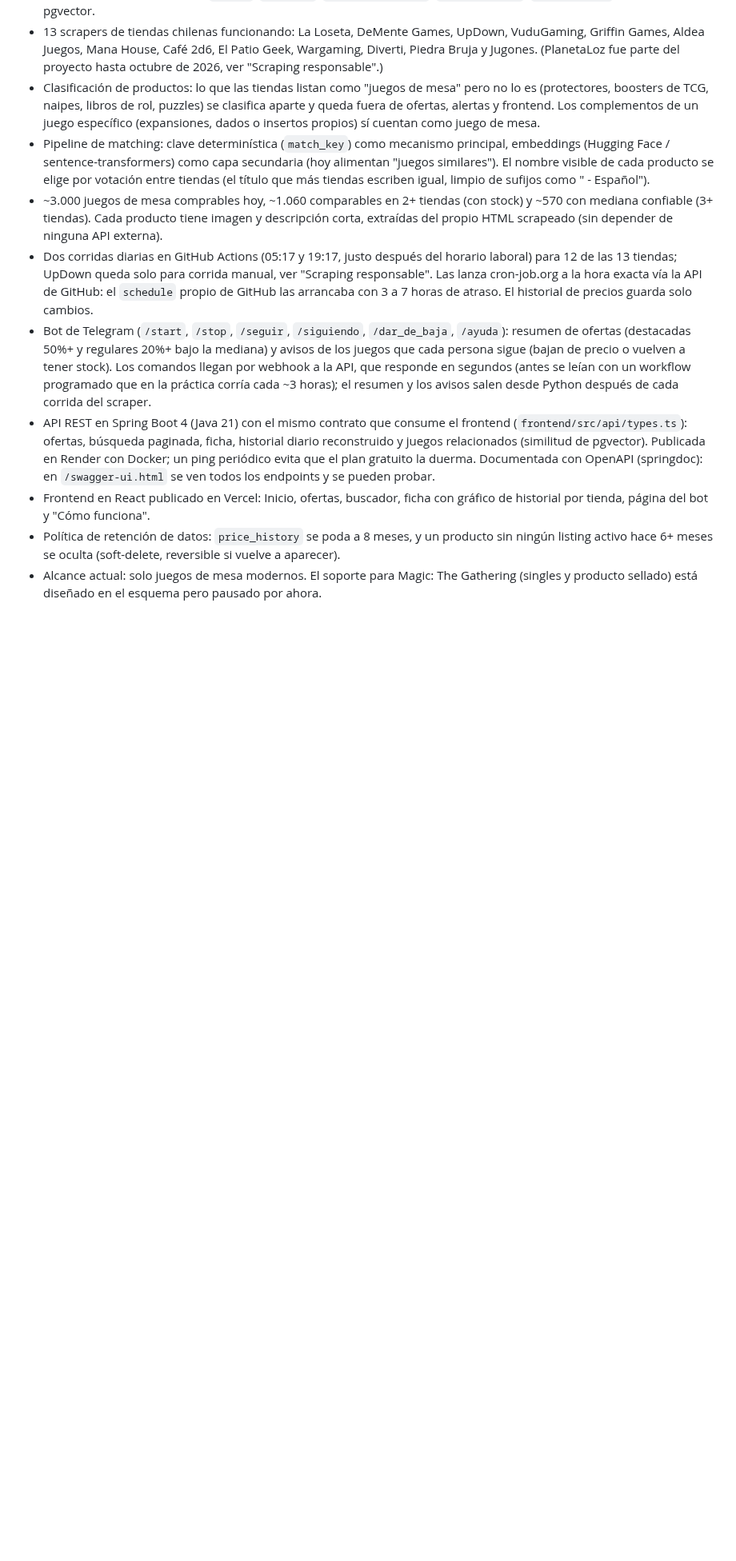
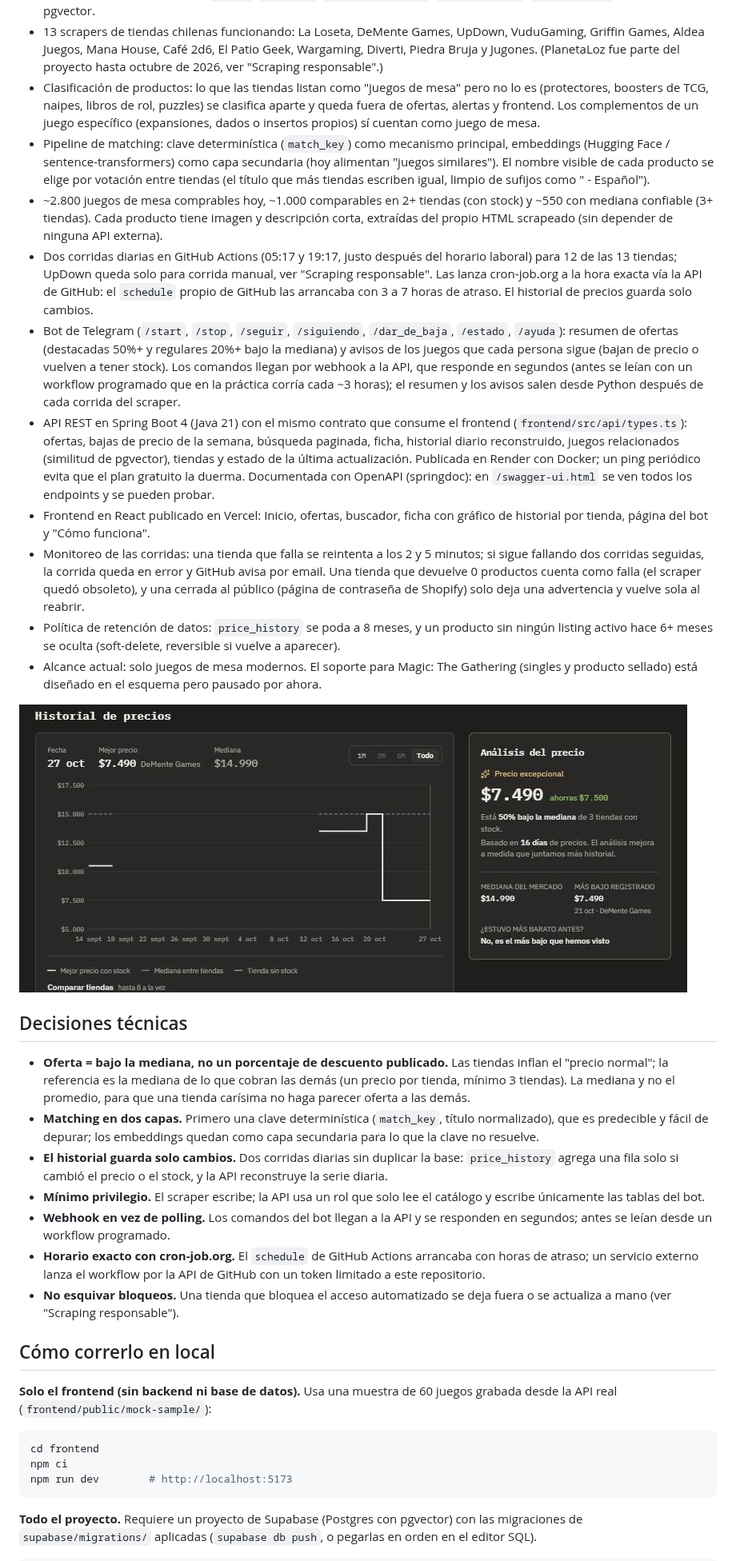
Before and after one commit to SimonVC89/tabletop-hobby-prices-chile, a Markdown page: README.md, the part around one of its changes. Shown at 80% size. GitHub-like rendering; pictures changed too: docs/screenshots/ficha.jpg (added); blank space fills up the shorter version.

````diff
--- a/README.md
+++ b/README.md
@@ -73,8 +87,8 @@ credenciales se filtraran, no servirían para modificar ni borrar datos.
   secundaria (hoy alimentan "juegos similares"). El nombre visible de cada
   producto se elige por votación entre tiendas (el título que más tiendas
   escriben igual, limpio de sufijos como " - Español").
-- ~3.000 juegos de mesa comprables hoy, ~1.060 comparables en 2+ tiendas
-  (con stock) y ~570 con mediana confiable (3+ tiendas). Cada producto tiene imagen y descripción corta, extraídas del
+- ~2.800 juegos de mesa comprables hoy, ~1.000 comparables en 2+ tiendas
+  (con stock) y ~550 con mediana confiable (3+ tiendas). Cada producto tiene imagen y descripción corta, extraídas del
   propio HTML scrapeado (sin depender de ninguna API externa).
 - Dos corridas diarias en GitHub Actions (05:17 y 19:17, justo después del
   horario laboral) para 12 de las 13 tiendas; UpDown queda solo para corrida
@@ -82,23 +96,69 @@ credenciales se filtraran, no servirían para modificar ni borrar datos.
   vía la API de GitHub: el `schedule` propio de GitHub las arrancaba con 3 a 7
   horas de atraso. El historial de precios guarda solo cambios.
 - Bot de Telegram (`/start`, `/stop`, `/seguir`, `/siguiendo`, `/dar_de_baja`,
-  `/ayuda`): resumen de ofertas (destacadas 50%+ y regulares 20%+ bajo la
+  `/estado`, `/ayuda`): resumen de ofertas (destacadas 50%+ y regulares 20%+ bajo la
   mediana) y avisos de los juegos que cada persona sigue (bajan de precio o
   vuelven a tener stock). Los comandos llegan por webhook a la API, que responde
   en segundos (antes se leían con un workflow programado que en la práctica
   corría cada ~3 horas); el resumen y los avisos salen desde Python después de
   cada corrida del scraper.
 - API REST en Spring Boot 4 (Java 21) con el mismo contrato que consume el
-  frontend (`frontend/src/api/types.ts`): ofertas, búsqueda paginada,
-  ficha, historial diario reconstruido y juegos relacionados (similitud de
-  pgvector). Publicada en Render con Docker; un ping periódico evita que el
+  frontend (`frontend/src/api/types.ts`): ofertas, bajas de precio de la
+  semana, búsqueda paginada, ficha, historial diario reconstruido, juegos
+  relacionados (similitud de pgvector), tiendas y estado de la última
+  actualización. Publicada en Render con Docker; un ping periódico evita que el
   plan gratuito la duerma. Documentada con OpenAPI (springdoc): en
   `/swagger-ui.html` se ven todos los endpoints y se pueden probar.
 - Frontend en React publicado en Vercel: Inicio, ofertas, buscador, ficha
   con gráfico de historial por tienda, página del bot y "Cómo funciona".
+- Monitoreo de las corridas: una tienda que falla se reintenta a los 2 y 5
+  minutos; si sigue fallando dos corridas seguidas, la corrida queda en error
+  y GitHub avisa por email. Una tienda que devuelve 0 productos cuenta como
+  falla (el scraper quedó obsoleto), y una cerrada al público (página de
+  contraseña de Shopify) solo deja una advertencia y vuelve sola al reabrir.
 - Política de retención de datos: `price_history` se poda a 8 meses, y un
   producto sin ningún listing activo hace 6+ meses se oculta (soft-delete,
   reversible si vuelve a aparecer).
 - Alcance actual: solo juegos de mesa modernos. El soporte para Magic: The
   Gathering (singles y producto sellado) está diseñado en el esquema pero
   pausado por ahora.
+
+![Ficha de un juego: historial de precios por tienda y análisis del precio](docs/screenshots/ficha.jpg)
+
+## Decisiones técnicas
+
+- **Oferta = bajo la mediana, no un porcentaje de descuento publicado.** Las
+  tiendas inflan el "precio normal"; la referencia es la mediana de lo que
+  cobran las demás (un precio por tienda, mínimo 3 tiendas). La mediana y no
+  el promedio, para que una tienda carísima no haga parecer oferta a las demás.
+- **Matching en dos capas.** Primero una clave determinística (`match_key`,
+  título normalizado), que es predecible y fácil de depurar; los embeddings
+  quedan como capa secundaria para lo que la clave no resuelve.
+- **El historial guarda solo cambios.** Dos corridas diarias sin duplicar la
+  base: `price_history` agrega una fila solo si cambió el precio o el stock, y
+  la API reconstruye la serie diaria.
+- **Mínimo privilegio.** El scraper escribe; la API usa un rol que solo lee el
+  catálogo y escribe únicamente las tablas del bot.
+- **Webhook en vez de polling.** Los comandos del bot llegan a la API y se
+  responden en segundos; antes se leían desde un workflow programado.
+- **Horario exacto con cron-job.org.** El `schedule` de GitHub Actions
+  arrancaba con horas de atraso; un servicio externo lanza el workflow por la
+  API de GitHub con un token limitado a este repositorio.
+- **No esquivar bloqueos.** Una tienda que bloquea el acceso automatizado se
+  deja fuera o se actualiza a mano (ver "Scraping responsable").
+
+## Cómo correrlo en local
+
+**Solo el frontend (sin backend ni base de datos).** Usa una muestra de 60
+juegos grabada desde la API real (`frontend/public/mock-sample/`):
+
+```bash
+cd frontend
+npm ci
+npm run dev        # http://localhost:5173
+```
+
+**Todo el proyecto.** Requiere un proyecto de Supabase (Postgres con
+pgvector) con las migraciones de `supabase/migrations/` aplicadas
+(`supabase db push`, o pegarlas en orden en el editor SQL).
+
````
Also changed, not shown: other parts of README.md (+50 -9 lines), docs/screenshots/inicio.jpg (added), 1 other file.
